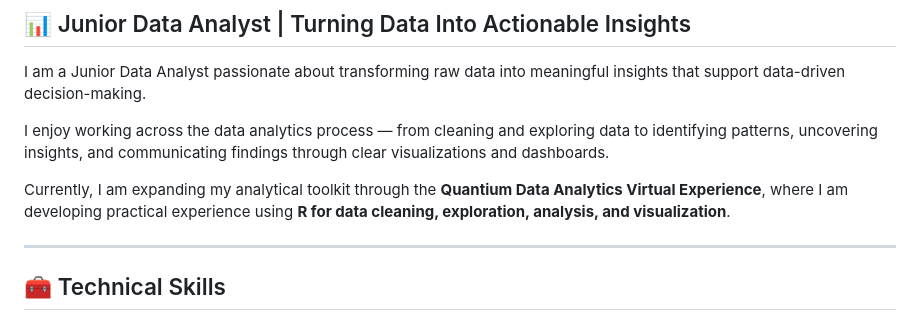
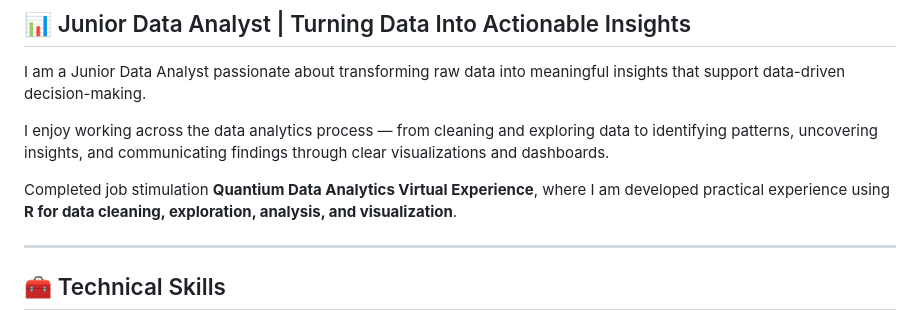
Before and after one commit to BandileShabangu/Data-analytics-portfolio, a Markdown page: README.md, the part around the change. GitHub-like rendering.

Commit message:
Revise experience description in README
Updated description of experience in Quantium Data Analytics Virtual Experience.

```diff
--- a/README.md
+++ b/README.md
@@ -6,7 +6,7 @@ I am a Junior Data Analyst passionate about transforming raw data into meaningfu
 
 I enjoy working across the data analytics process — from cleaning and exploring data to identifying patterns, uncovering insights, and communicating findings through clear visualizations and dashboards.
 
-Currently, I am expanding my analytical toolkit through the **Quantium Data Analytics Virtual Experience**, where I am developing practical experience using **R for data cleaning, exploration, analysis, and visualization**.
+Completed job stimulation  **Quantium Data Analytics Virtual Experience**, where I am developed practical experience using **R for data cleaning, exploration, analysis, and visualization**.
 
 ---
 
```
